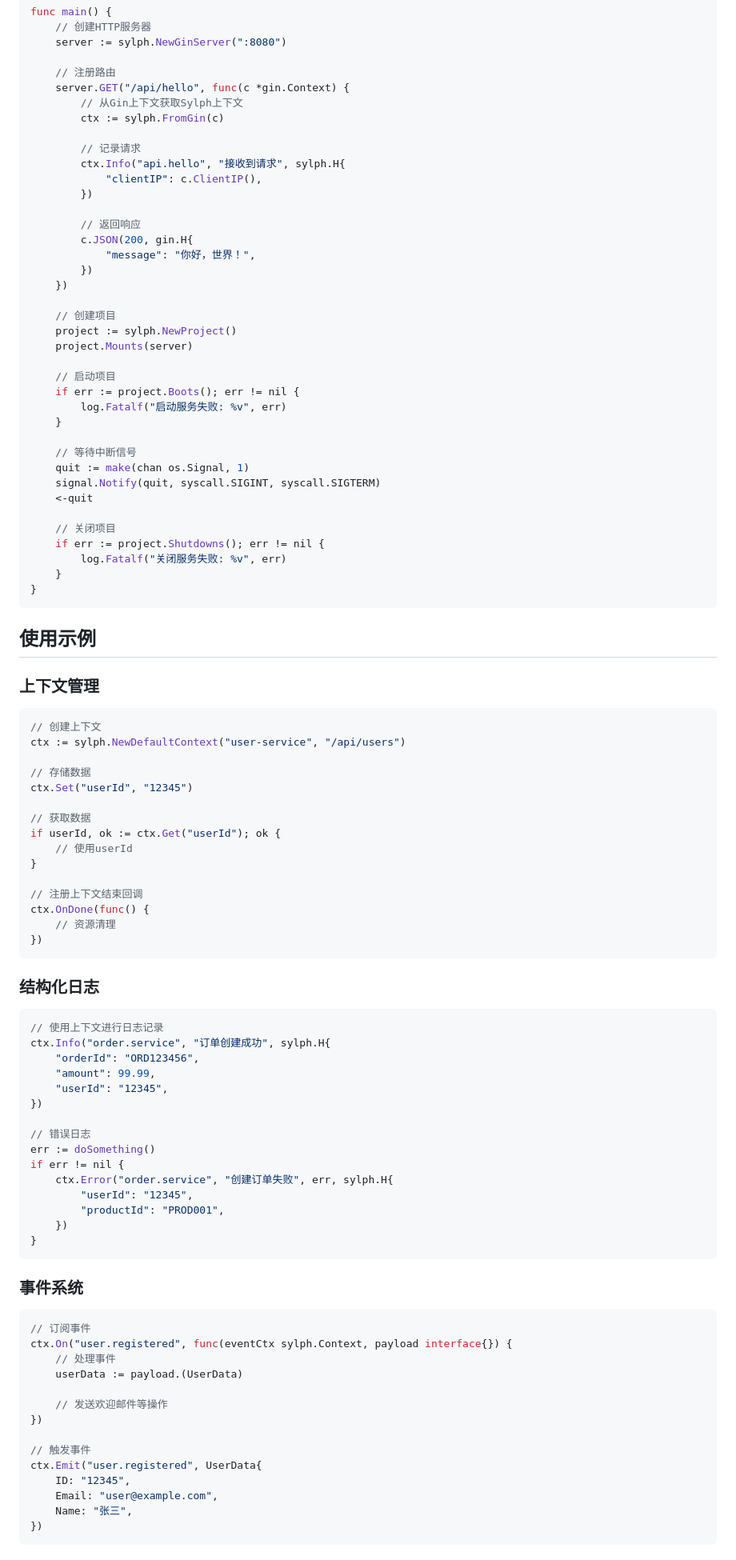
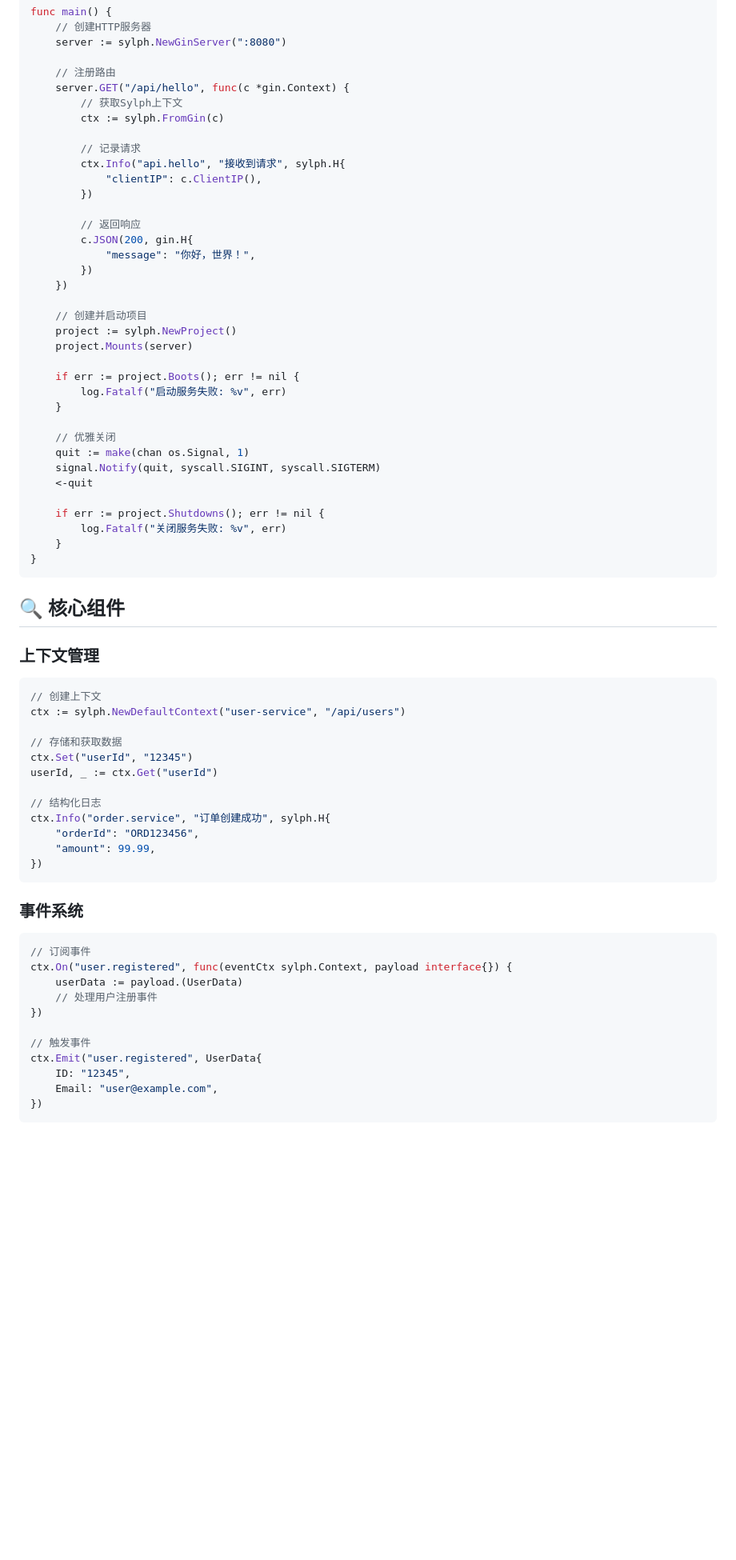
Before and after one commit to sylphbyte/sylph, a Markdown page: README.md, the part around one of its changes. Shown at 80% size. Rendered like a GitHub page; blank space fills up the shorter version.

````diff
--- a/README.md
+++ b/README.md
@@ -47,7 +64,7 @@ func main() {
 
     // 注册路由
     server.GET("/api/hello", func(c *gin.Context) {
-        // 从Gin上下文获取Sylph上下文
+        // 获取Sylph上下文
         ctx := sylph.FromGin(c)
 
         // 记录请求
@@ -61,28 +78,26 @@ func main() {
         })
     })
 
-    // 创建项目
+    // 创建并启动项目
     project := sylph.NewProject()
     project.Mounts(server)
 
-    // 启动项目
     if err := project.Boots(); err != nil {
         log.Fatalf("启动服务失败: %v", err)
     }
 
-    // 等待中断信号
+    // 优雅关闭
     quit := make(chan os.Signal, 1)
     signal.Notify(quit, syscall.SIGINT, syscall.SIGTERM)
     <-quit
 
-    // 关闭项目
     if err := project.Shutdowns(); err != nil {
         log.Fatalf("关闭服务失败: %v", err)
     }
 }
 ```
 
-## 使用示例
+## 🔍 核心组件
 
 ### 上下文管理
 
@@ -90,38 +105,15 @@ func main() {
 // 创建上下文
 ctx := sylph.NewDefaultContext("user-service", "/api/users")
 
-// 存储数据
+// 存储和获取数据
 ctx.Set("userId", "12345")
+userId, _ := ctx.Get("userId")
 
-// 获取数据
-if userId, ok := ctx.Get("userId"); ok {
-    // 使用userId
-}
-
-// 注册上下文结束回调
-ctx.OnDone(func() {
-    // 资源清理
-})
-```
-
-### 结构化日志
-
-```go
-// 使用上下文进行日志记录
+// 结构化日志
 ctx.Info("order.service", "订单创建成功", sylph.H{
     "orderId": "ORD123456",
     "amount": 99.99,
-    "userId": "12345",
 })
-
-// 错误日志
-err := doSomething()
-if err != nil {
-    ctx.Error("order.service", "创建订单失败", err, sylph.H{
-        "userId": "12345",
-        "productId": "PROD001",
-    })
-}
 ```
 
 ### 事件系统
@@ -129,15 +121,12 @@ if err != nil {
 ```go
 // 订阅事件
 ctx.On("user.registered", func(eventCtx sylph.Context, payload interface{}) {
-    // 处理事件
     userData := payload.(UserData)
-
-    // 发送欢迎邮件等操作
+    // 处理用户注册事件
 })
 
 // 触发事件
 ctx.Emit("user.registered", UserData{
     ID: "12345",
     Email: "user@example.com",
-    Name: "张三",
 })
````
Also changed, not shown: other parts of README.md (+65 -106 lines), CHANGELOG.md (added, +33 -0 lines), RELEASE_v1.1.0.md (added, +52 -0 lines).
